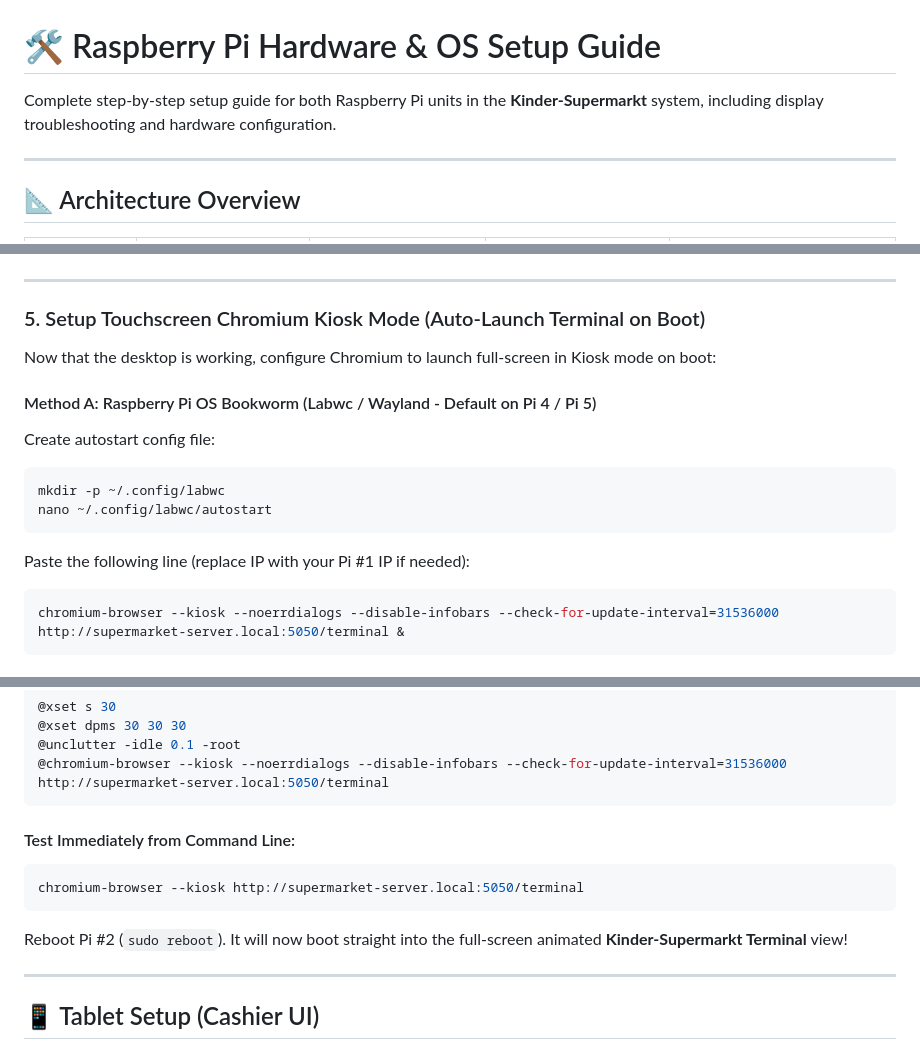
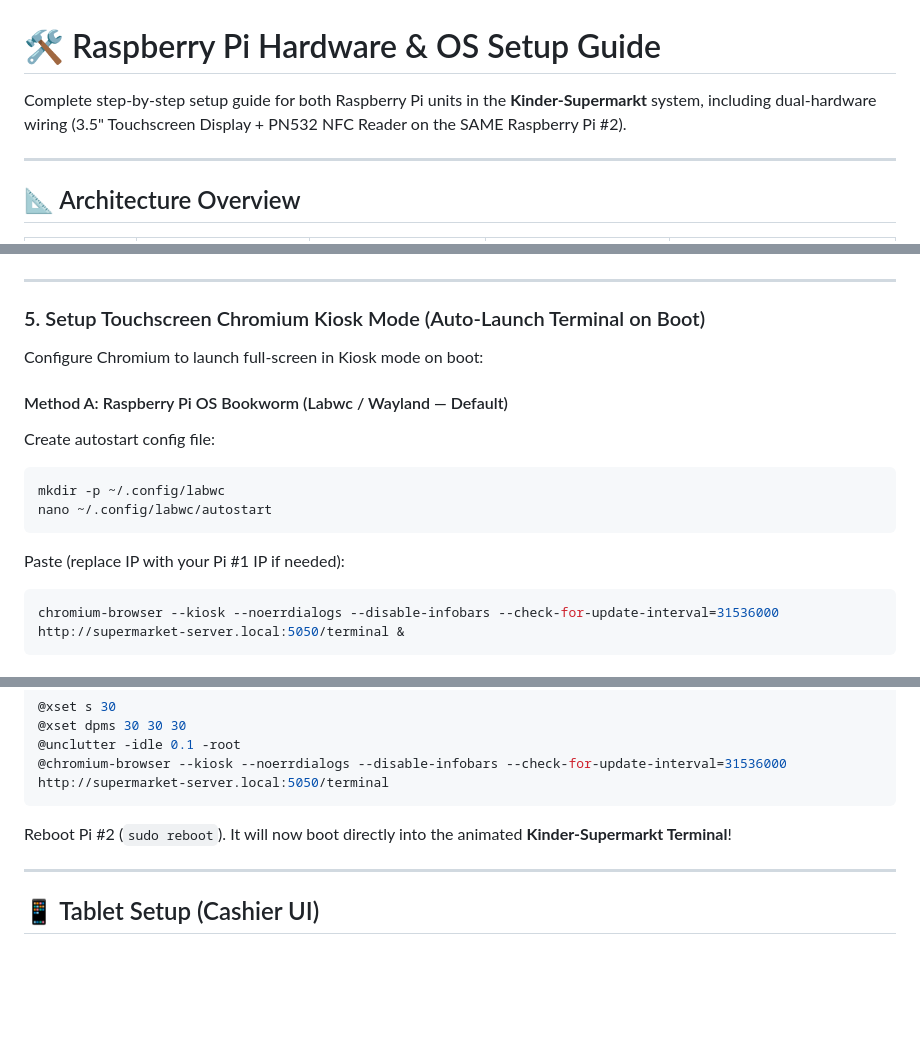
Before and after one commit to Ayakashi97/kids-supermarket, a Markdown page: docs/setup.md, 3 parts joined by grey strips. GitHub-like rendering; blank space fills up the shorter version.

````diff
--- a/docs/setup.md
+++ b/docs/setup.md
@@ -1,6 +1,6 @@
 # 🛠️ Raspberry Pi Hardware & OS Setup Guide
 
-Complete step-by-step setup guide for both Raspberry Pi units in the **Kinder-Supermarkt** system, including display troubleshooting and hardware configuration.
+Complete step-by-step setup guide for both Raspberry Pi units in the **Kinder-Supermarkt** system, including dual-hardware wiring (3.5" Touchscreen Display + PN532 NFC Reader on the SAME Raspberry Pi #2).
 
 ---
 
@@ -222,16 +221,16 @@ sudo systemctl enable --now supermarkt-nfc
 
 ### 5. Setup Touchscreen Chromium Kiosk Mode (Auto-Launch Terminal on Boot)
 
-Now that the desktop is working, configure Chromium to launch full-screen in Kiosk mode on boot:
+Configure Chromium to launch full-screen in Kiosk mode on boot:
 
-#### Method A: Raspberry Pi OS Bookworm (Labwc / Wayland - Default on Pi 4 / Pi 5)
+#### Method A: Raspberry Pi OS Bookworm (Labwc / Wayland — Default)
 Create autostart config file:
 ```bash
 mkdir -p ~/.config/labwc
 nano ~/.config/labwc/autostart
 ```
 
-Paste the following line (replace IP with your Pi #1 IP if needed):
+Paste (replace IP with your Pi #1 IP if needed):
 ```bash
 chromium-browser --kiosk --noerrdialogs --disable-infobars --check-for-update-interval=31536000 http://supermarket-server.local:5050/terminal &
 ```
@@ -251,12 +250,7 @@ Paste:
 @chromium-browser --kiosk --noerrdialogs --disable-infobars --check-for-update-interval=31536000 http://supermarket-server.local:5050/terminal
 ```
 
-#### Test Immediately from Command Line:
-```bash
-chromium-browser --kiosk http://supermarket-server.local:5050/terminal
-```
-
-Reboot Pi #2 (`sudo reboot`). It will now boot straight into the full-screen animated **Kinder-Supermarkt Terminal** view!
+Reboot Pi #2 (`sudo reboot`). It will now boot directly into the animated **Kinder-Supermarkt Terminal**!
 
 ---
 
````
Also changed, not shown: other parts of docs/setup.md (+48 -49 lines).
